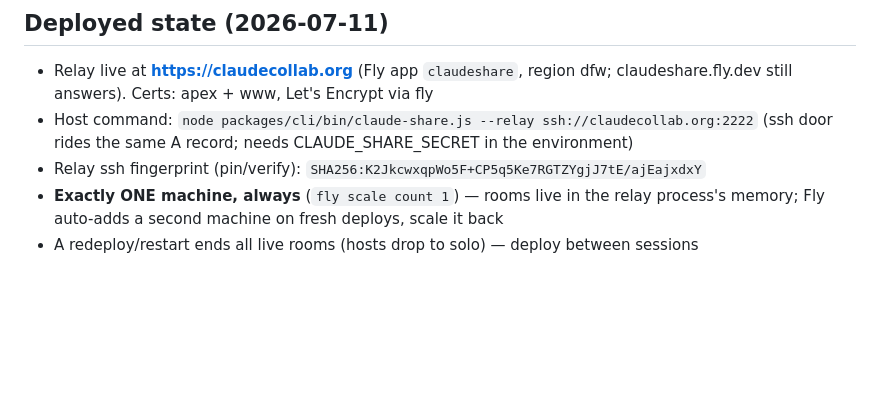
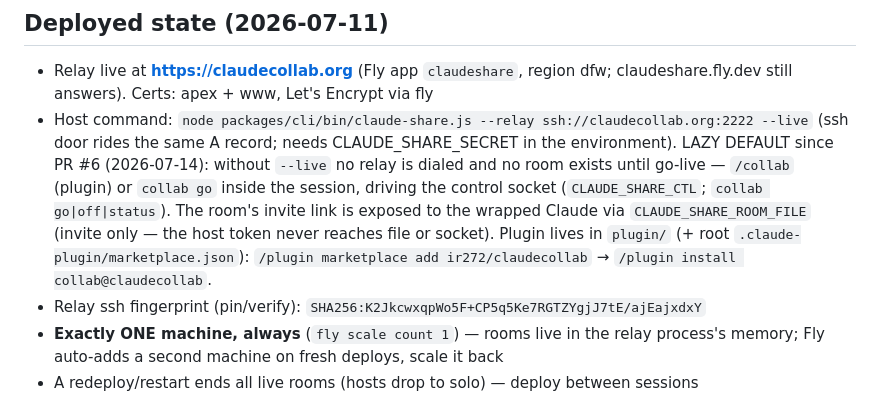
Before and after one commit to ir272/claudecollab, a Markdown page: CLAUDE.md, the part around the change. Rendered like a GitHub page; blank space fills up the shorter version.

Commit message:
docs: lazy default + control socket/plugin notes (PR #6)

```diff
--- a/CLAUDE.md
+++ b/CLAUDE.md
@@ -7,8 +7,15 @@ forwards bytes, guests join from a browser. See README.md for usage/architecture
 
 - Relay live at **https://claudecollab.org** (Fly app `claudeshare`, region dfw;
   claudeshare.fly.dev still answers). Certs: apex + www, Let's Encrypt via fly
-- Host command: `node packages/cli/bin/claude-share.js --relay ssh://claudecollab.org:2222`
-  (ssh door rides the same A record; needs CLAUDE_SHARE_SECRET in the environment)
+- Host command: `node packages/cli/bin/claude-share.js --relay ssh://claudecollab.org:2222 --live`
+  (ssh door rides the same A record; needs CLAUDE_SHARE_SECRET in the environment).
+  LAZY DEFAULT since PR #6 (2026-07-14): without `--live` no relay is dialed and no
+  room exists until go-live — `/collab` (plugin) or `collab go` inside the session,
+  driving the control socket (`CLAUDE_SHARE_CTL`; `collab go|off|status`). The room's
+  invite link is exposed to the wrapped Claude via `CLAUDE_SHARE_ROOM_FILE` (invite
+  only — the host token never reaches file or socket). Plugin lives in `plugin/`
+  (+ root `.claude-plugin/marketplace.json`): `/plugin marketplace add ir272/claudecollab`
+  → `/plugin install collab@claudecollab`.
 - Relay ssh fingerprint (pin/verify): `SHA256:K2JkcwxqpWo5F+CP5q5Ke7RGTZYgjJ7tE/ajEajxdxY`
 - **Exactly ONE machine, always** (`fly scale count 1`) — rooms live in the relay
   process's memory; Fly auto-adds a second machine on fresh deploys, scale it back
```
